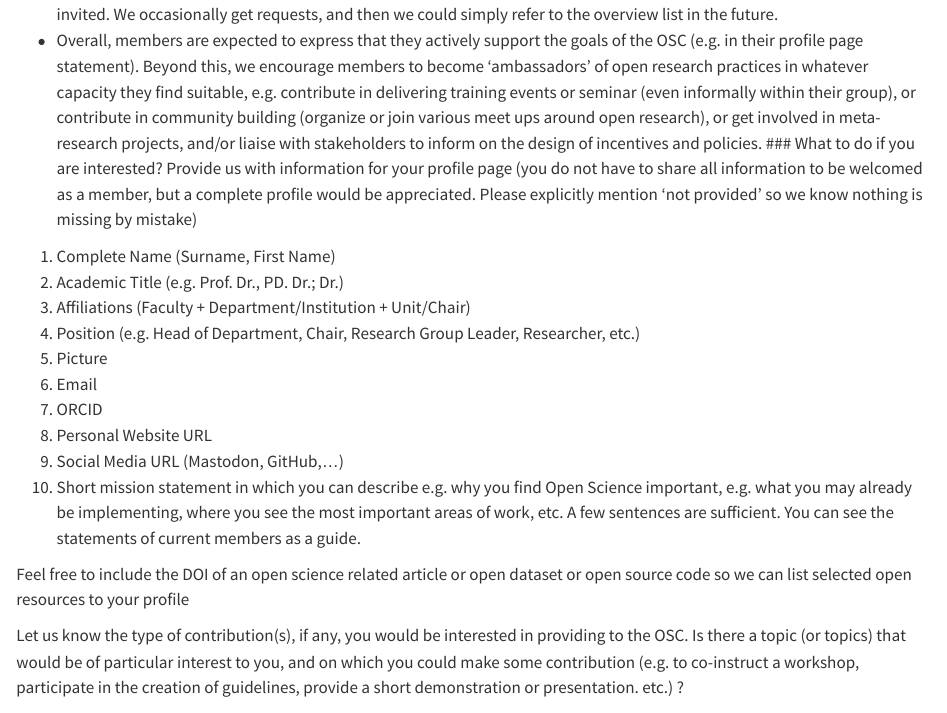
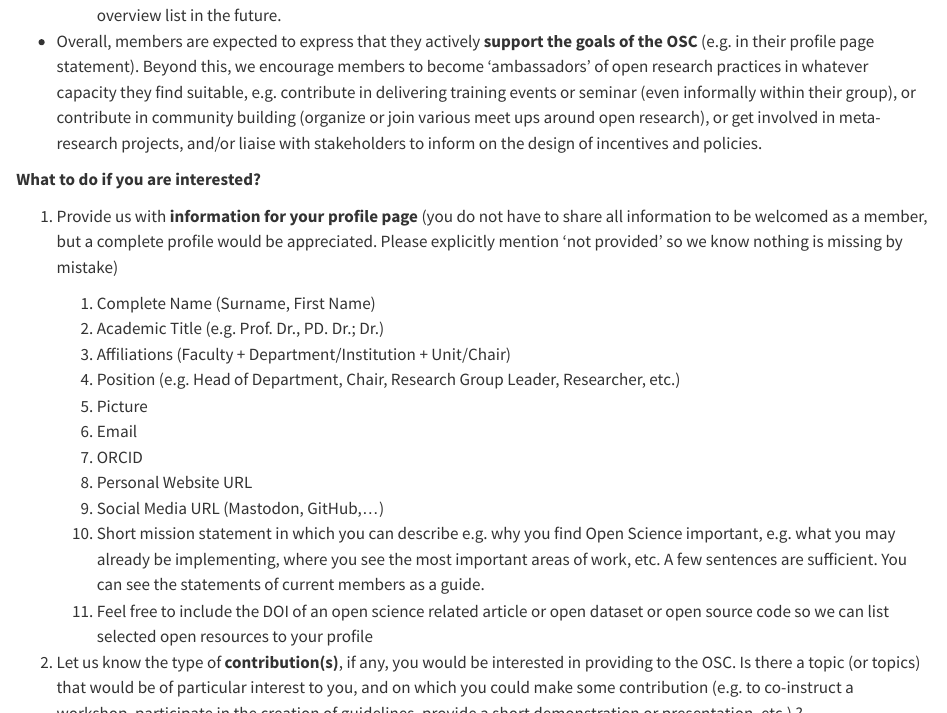
Before and after one commit to lmu-osc/manual, a Quarto document (onboarding-member/email-templates.qmd): the page in a window 1100 px wide, from 550 px down before the commit and from 600 px down after it, and a second part further down, joined at a grey line. Rendered offline with R 4.5, knitr and Pandoc in place of Quarto, with nearby package versions; drawn as R Markdown's standard HTML page in place of the format the file asks for.

Commit message:
structured E-Mail Templates

```diff
--- a/onboarding-member/email-templates.qmd
+++ b/onboarding-member/email-templates.qmd
@@ -19,14 +16,2 @@ As a Professor, you are welcome to become a member of the OSC.
-- Overall, members are expected to express that they actively support the goals of the OSC (e.g. in their profile page statement). Beyond this, we encourage members to become ‘ambassadors’ of open research practices in whatever capacity they find suitable, e.g. contribute in delivering training events or seminar (even informally within their group), or contribute in community building (organize or join various meet ups around open research), or get involved in meta-research projects, and/or liaise with stakeholders to inform on the design of incentives and policies.
-### What to do if you are interested?
-Provide us with information for your profile page (you do not have to share all information to be welcomed as a member, but a complete profile would be appreciated. Please explicitly mention ‘not provided’ so we know nothing is missing by mistake)
+**What does becoming a LMU OSC Member mean?**
 
-1. Complete Name (Surname, First Name)
-2. Academic Title (e.g. Prof. Dr., PD. Dr.; Dr.)
-3. Affiliations (Faculty + Department/Institution +  Unit/Chair)
-4. Position (e.g. Head of Department, Chair, Research Group Leader, Researcher, etc.)
-5. Picture
-6. Email
-7. ORCID
-8. Personal Website URL
-9. Social Media URL (Mastodon, GitHub,...)
-10. Short mission statement in which you can describe e.g. why you find Open Science important, e.g. what you may already be implementing, where you see the most important areas of work, etc. A few sentences are sufficient. You can see the statements of current members as a guide.
@@ -33,33 +24,48 @@ Provide us with information for your profile page (you do not have to share all
+- Overall, members are expected to express that they actively **support the goals of the OSC** (e.g. in their profile page statement). Beyond this, we encourage members to become ‘ambassadors’ of open research practices in whatever capacity they find suitable, e.g. contribute in delivering training events or seminar (even informally within their group), or contribute in community building (organize or join various meet ups around open research), or get involved in meta-research projects, and/or liaise with stakeholders to inform on the design of incentives and policies.
 
-Feel free to include the DOI of an open science related article or open dataset or open source code so we can list selected open resources to your profile
+**What to do if you are interested?**
 
-Let us know the type of contribution(s), if any, you would be interested in providing to the OSC. Is there a topic (or topics) that would be of particular interest to you, and on which you could make some contribution (e.g. to co-instruct a workshop, participate in the creation of guidelines, provide a short demonstration or presentation. etc.) ?
+1. Provide us with **information for your profile page** (you do not have to share all information to be welcomed as a member, but a complete profile would be appreciated. Please explicitly mention ‘not provided’ so we know nothing is missing by mistake)
 
-Let us know in which area(s) you could most imagine getting involved in your field or at the OSC (we then try to connect people together based on areas of interest). The three pillars of our work are Education, Meta-Research, and Policy/Incentive Structures.
+    1. Complete Name (Surname, First Name)
+    2. Academic Title (e.g. Prof. Dr., PD. Dr.; Dr.)
+    3. Affiliations (Faculty + Department/Institution +  Unit/Chair)
+    4. Position (e.g. Head of Department, Chair, Research Group Leader, Researcher, etc.)
+    5. Picture
+    6. Email
+    7. ORCID
+    8. Personal Website URL
+    9. Social Media URL (Mastodon, GitHub,...)
+    10. Short mission statement in which you can describe e.g. why you find Open Science important, e.g. what you may already be implementing, where you see the most important areas of work, etc. A few sentences are sufficient. You can see the statements of current members as a guide.
+    11. Feel free to include the DOI of an open science related article or open dataset or open source code so we can list selected open resources to your profile
 
-Feel free to then also request a 20 min onboarding meeting with me and/or the managing director Prof Felix Schönbrodt, if you are interested and have time, so we can discuss your interests/remits, and see how we can best support you in your ‘ambassador role’.
+2. Let us know the type of **contribution(s)**, if any, you would be interested in providing to the OSC. Is there a topic (or topics) that would be of particular interest to you, and on which you could make some contribution (e.g. to co-instruct a workshop, participate in the creation of guidelines, provide a short demonstration or presentation. etc.) ?
+
+3. Let us know in which area(s) you could most imagine getting involved in your field or at the OSC (we then try to connect people together based on areas of interest). The three pillars of our work are **Education, Meta-Research, and Policy/Incentive Structures**.
+
+Feel free to then also request a 20 min **onboarding meeting** with me and/or the managing director Prof Felix Schönbrodt, if you are interested and have time, so we can discuss your interests/remits, and see how we can best support you in your ‘ambassador role’.
 
 Please let us know what your questions are, and if you are still interested or were expecting something else!
 
 Best wishes
+
 Malika
 
 
 ## E-Mail Template to Onboard New Fellows
 
 Dear XX
-My name is Malika, I’m the LMU Open Science Center (OSC) coordinator.
+
+My name is Malika, I’m the [LMU Open Science Center](https://www.osc.lmu.de/) (OSC) coordinator.
+
 As you contribute to promoting open research practices through the XXX initiative you co-lead, but as you do not hold a PhD, I would like to invite you to become a Fellow of the LMU Open Science Center, should that be of interest:
 
-### What does becoming a LMU OSC Fellow mean?
-- If you are not, I will add you to the LMU OSC announcement mailing list so you can stay informed about our activities. We expect you to disseminate information as relevant to your networks.
-- You will have a profile page on the OSC website, and people may contact you for specific advice (e.g. if they wanted to replicate your initiative or help with yours).
-- I will add you to a OSC Fellow mailing list where we can all exchange opportunities and requests (e.g. call for applications for train-the-trainer trainings, requests for presenters/co-instructors on a specific topic, calls for contribution on opinion pieces or reports to stakeholders ; if you are unsure about what to post, you can always contact me at malika.ihle@lmu.de).
-- You will have the opportunity to connect with other Fellows during networking events organized by the OSC (e.g. dinners, informal and irregular meetings to reflect on your initiatives)
+**What does becoming a LMU OSC Fellow mean?**
 
-### What to do if you are interested?
-Provide me with information for your profile page  (you do not have to share all information to be welcomed as a Fellow, but a complete profile would be appreciated. Please explicitly mention ‘not provided’ so I know nothing is missing by mistake)
+- If you are not, I will add you to the [LMU OSC announcement mailing list](https://lists.lrz.de/mailman/listinfo/lmu-osc) so you can stay informed about our activities. We expect you to disseminate information as relevant to your networks.
+- You will have a **profile page** on the OSC website, and people may contact you for specific advice (e.g. if they wanted to replicate your initiative or help with yours).
+- I will add you to a **OSC Fellow mailing list** where we can all exchange opportunities and requests (e.g. call for applications for train-the-trainer trainings, requests for presenters/co-instructors on a specific topic, calls for contribution on opinion pieces or reports to stakeholders ; if you are unsure about what to post, you can always contact me at malika.ihle@lmu.de).
+- You will have the **opportunity to connect** with other Fellows during networking events organized by the OSC (e.g. dinners, informal and irregular meetings to reflect on your initiatives)
 
-Let me know the type of contribution(s), if any, you would be interested in providing to the OSC. Is there a topic (or topics) that would be of particular interest to you, and on which you could make some contribution (e.g. to co-instruct a workshop, participate in the creation of guidelines, provide a short demonstration or presentation. etc.) ?
-Request a 20 min onboarding meeting with me if you are interested and have time, so we can discuss your interests/remits, and see how I can best support you in your role.
+**What to do if you are interested?**
 
```
Also changed, not shown: onboarding-member/email-templates.qmd (37 more changed lines).
